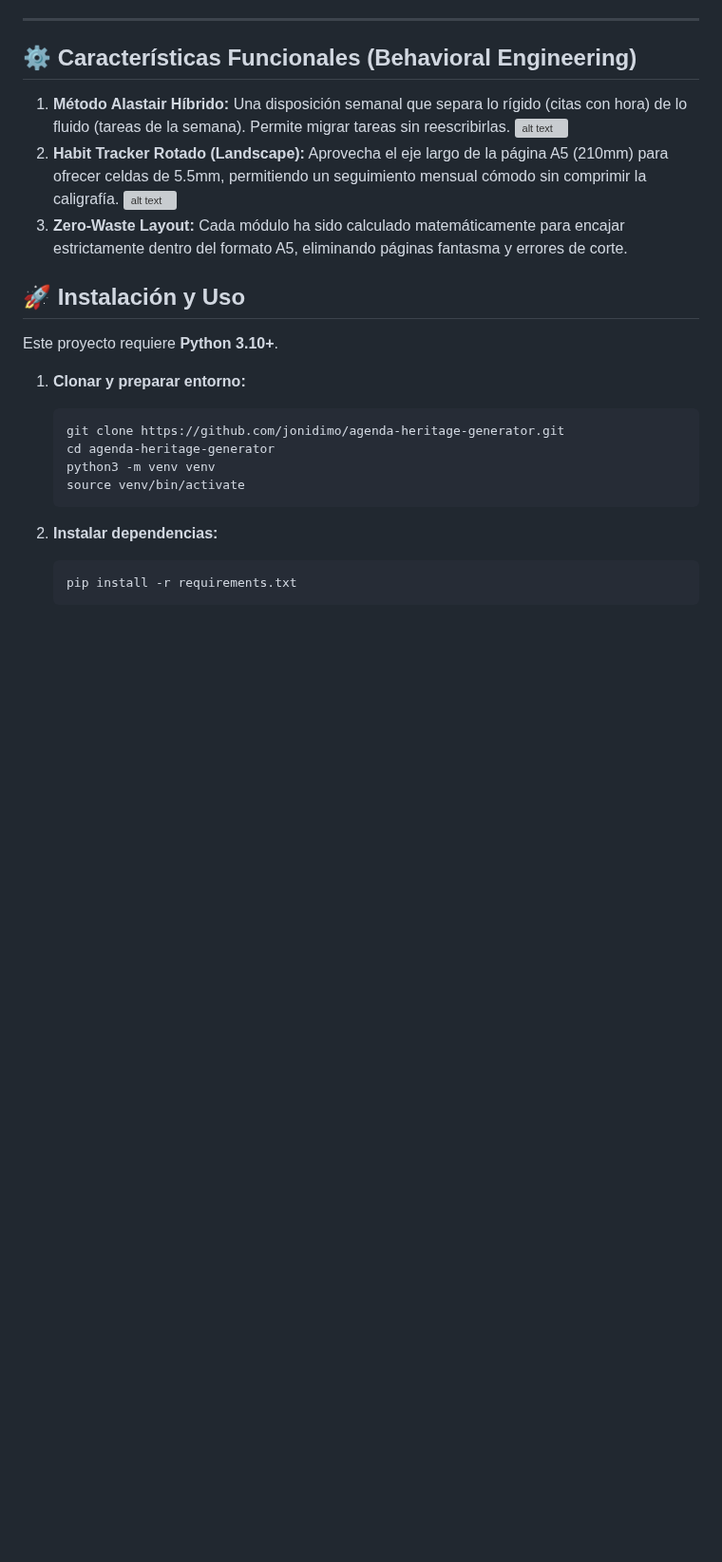
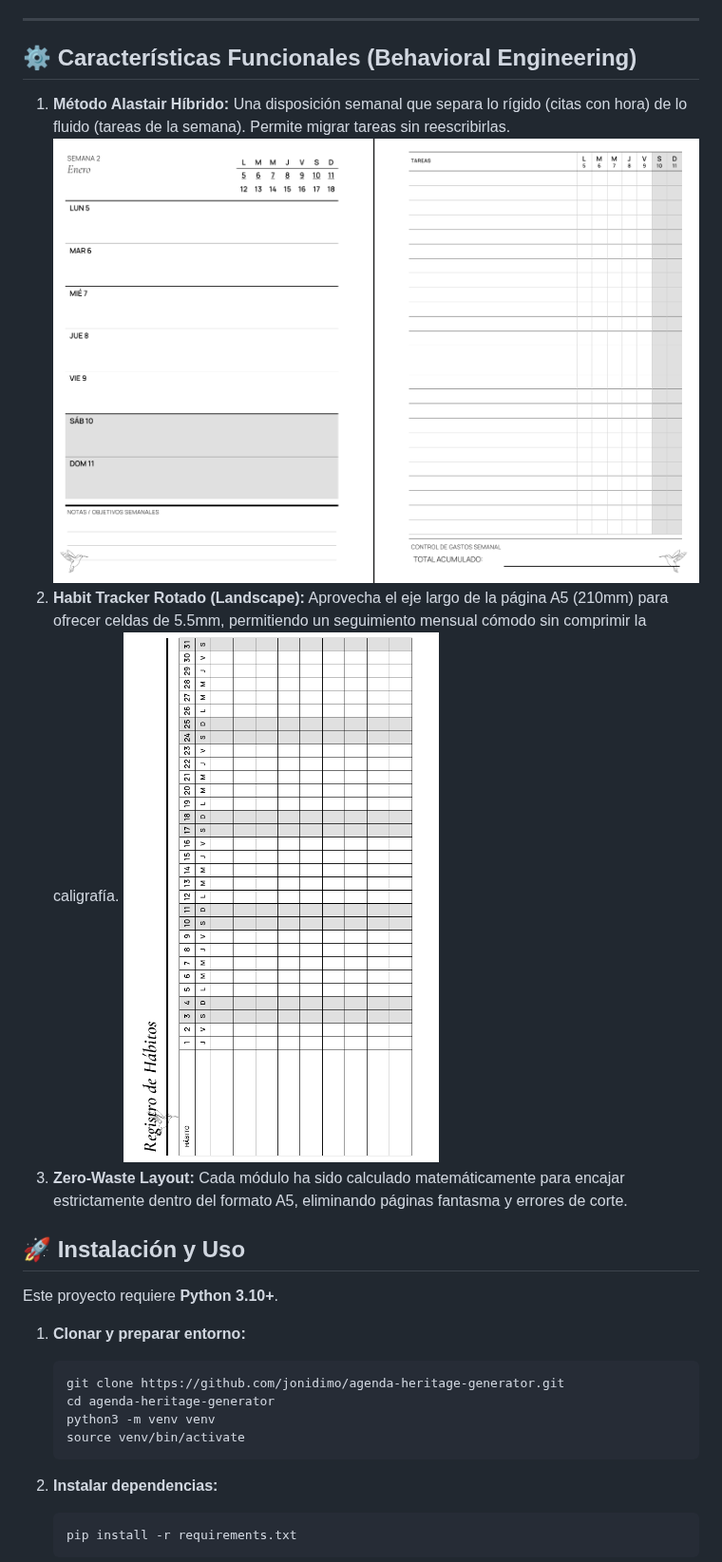
Before and after one commit to jonidimo/agenda-heritage-generator, a Markdown page: README.md, the part around one of its changes. Shown at 95% size. Drawn GitHub-style; pictures changed too: docs/images/metodoalastair.png (added), docs/images/registrohabitos.png (added); blank space fills up the shorter version; grey boxes are pictures that could not be loaded.

Commit message:
Docs: Agregar capturas de pantalla y foto real

```diff
--- a/README.md
+++ b/README.md
@@ -27,10 +27,10 @@ El diseño evoca la calidad táctil de los libros botánicos del siglo XIX, fusi
 
 1.  **Método Alastair Híbrido:**
     Una disposición semanal que separa lo rígido (citas con hora) de lo fluido (tareas de la semana). Permite migrar tareas sin reescribirlas.
-![alt text](metodoalastair.png)
+![alt text](docs/images/metodoalastair.png)
 2.  **Habit Tracker Rotado (Landscape):**
     Aprovecha el eje largo de la página A5 (210mm) para ofrecer celdas de 5.5mm, permitiendo un seguimiento mensual cómodo sin comprimir la caligrafía.
-![alt text](registrohabitos.png)
+![alt text](docs/images/registrohabitos.png)
 3.  **Zero-Waste Layout:**
     Cada módulo ha sido calculado matemáticamente para encajar estrictamente dentro del formato A5, eliminando páginas fantasma y errores de corte.
 
```
Also changed, not shown: other parts of README.md (+1 -1 lines), 1 other file.
